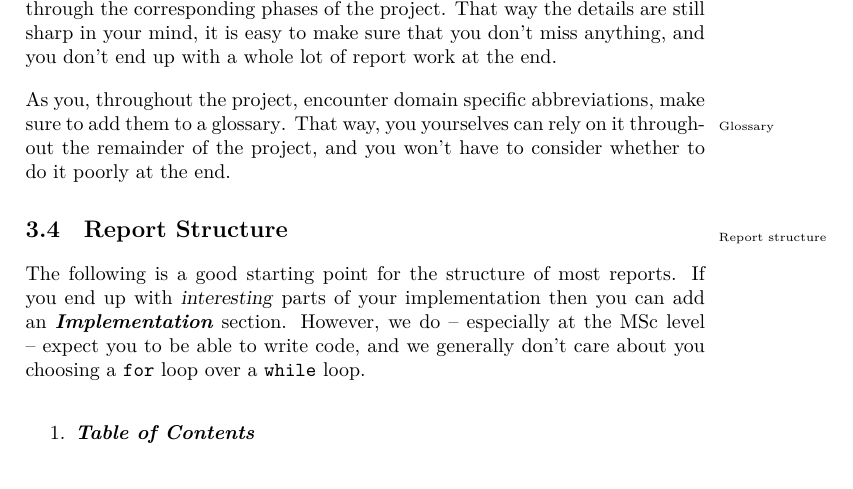
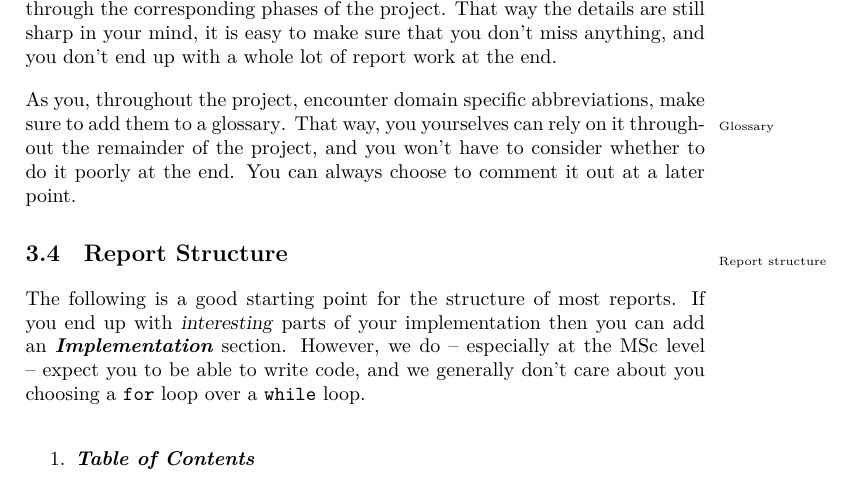
Before and after one commit to aslakjohansen/report-writing, a LaTeX thesis (doc/report-writing.tex): part of page 26 of 114, cut so that both start at the same text. Compiled offline with XeLaTeX.

Commit message:
Added a minor note

```diff
--- a/doc/report-writing.tex
+++ b/doc/report-writing.tex
@@ -811,7 +811,7 @@ It is a good practice in a project to quickly establish a working report documen
 This document represents a dissertation. In the beginning of it you are likely to have a central thesis, or maybe a number of theses that you wish to explore. The starting point is what you came up with in your project description (see section \ref{sec:projectdesc}). I recommend filling out the contents of each section as you go through the corresponding phases of the project. That way the details are still sharp in your mind, it is easy to make sure that you don't miss anything, and you don't end up with a whole lot of report work at the end.
 
 % glossary
-As you, throughout the project, encounter domain specific abbreviations, make sure to add them to a glossary\idx{Glossary}. That way, you yourselves can rely on it throughout the remainder of the project, and you won't have to consider whether to do it poorly at the end.
+As you, throughout the project, encounter domain specific abbreviations, make sure to add them to a glossary\idx{Glossary}. That way, you yourselves can rely on it throughout the remainder of the project, and you won't have to consider whether to do it poorly at the end. You can always choose to comment it out at a later point.
 
 \section{Report Structure}
 
```
